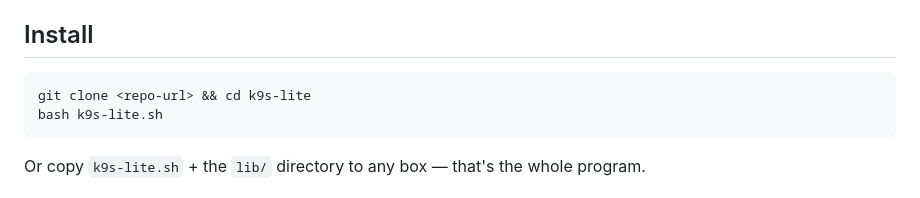
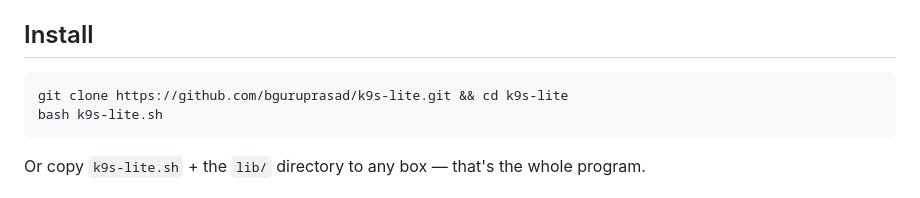
Before and after one commit to bguruprasad/k9s-lite, a Markdown page: README.md, the part around the change. Drawn GitHub-style.

Commit message:
README: real clone URL

````diff
--- a/README.md
+++ b/README.md
@@ -49,7 +49,7 @@ centered in the header. Everything re-flows live on resize.
 ## Install
 
 ```sh
-git clone <repo-url> && cd k9s-lite
+git clone https://github.com/bguruprasad/k9s-lite.git && cd k9s-lite
 bash k9s-lite.sh
 ```
 
````
